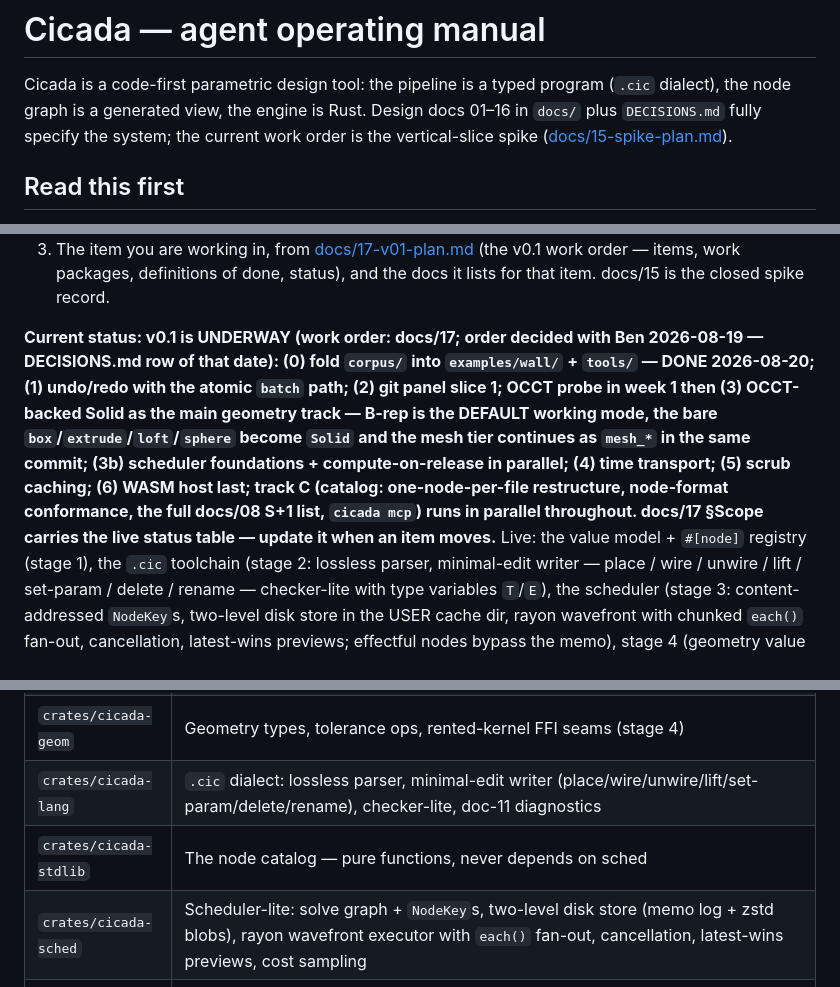
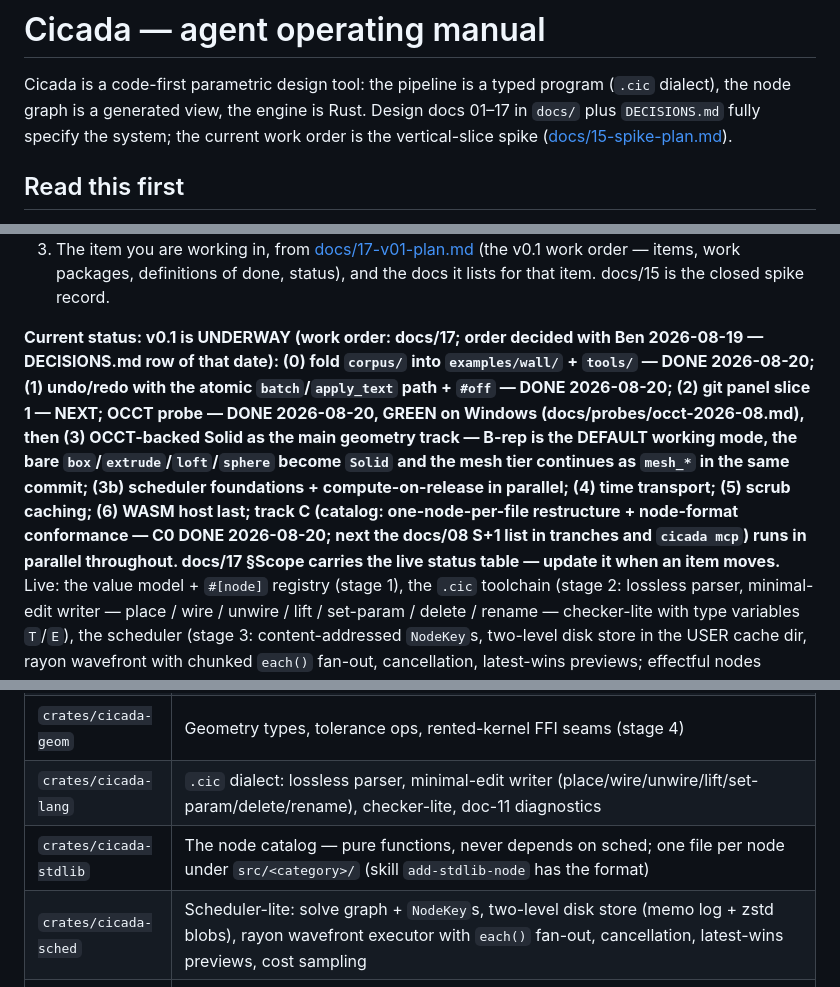
Before and after one commit to bencbartlett/Cicada, a Markdown page: AGENTS.md, 3 parts joined by grey strips. GitHub-like rendering.

```diff
--- a/AGENTS.md
+++ b/AGENTS.md
@@ -2,7 +2,7 @@
 
 Cicada is a code-first parametric design tool: the pipeline is a typed
 program (`.cic` dialect), the node graph is a generated view, the engine is
-Rust. Design docs 01–16 in `docs/` plus `DECISIONS.md` fully specify the
+Rust. Design docs 01–17 in `docs/` plus `DECISIONS.md` fully specify the
 system; the current work order is the vertical-slice spike
 ([docs/15-spike-plan.md](docs/15-spike-plan.md)).
 
@@ -23,7 +23,7 @@ system; the current work order is the vertical-slice spike
    items, work packages, definitions of done, status), and the docs it
    lists for that item. docs/15 is the closed spike record.
 
-**Current status: v0.1 is UNDERWAY (work order: docs/17; order decided with Ben 2026-08-19 — DECISIONS.md row of that date): (0) fold `corpus/` into `examples/wall/` + `tools/` — DONE 2026-08-20; (1) undo/redo with the atomic `batch` path; (2) git panel slice 1; OCCT probe in week 1 then (3) OCCT-backed Solid as the main geometry track — B-rep is the DEFAULT working mode, the bare `box`/`extrude`/`loft`/`sphere` become `Solid` and the mesh tier continues as `mesh_*` in the same commit; (3b) scheduler foundations + compute-on-release in parallel; (4) time transport; (5) scrub caching; (6) WASM host last; track C (catalog: one-node-per-file restructure, node-format conformance, the full docs/08 S+1 list, `cicada mcp`) runs in parallel throughout. docs/17 §Scope carries the live status table — update it when an item moves.**
+**Current status: v0.1 is UNDERWAY (work order: docs/17; order decided with Ben 2026-08-19 — DECISIONS.md row of that date): (0) fold `corpus/` into `examples/wall/` + `tools/` — DONE 2026-08-20; (1) undo/redo with the atomic `batch`/`apply_text` path + `#off` — DONE 2026-08-20; (2) git panel slice 1 — NEXT; OCCT probe — DONE 2026-08-20, GREEN on Windows (docs/probes/occt-2026-08.md), then (3) OCCT-backed Solid as the main geometry track — B-rep is the DEFAULT working mode, the bare `box`/`extrude`/`loft`/`sphere` become `Solid` and the mesh tier continues as `mesh_*` in the same commit; (3b) scheduler foundations + compute-on-release in parallel; (4) time transport; (5) scrub caching; (6) WASM host last; track C (catalog: one-node-per-file restructure + node-format conformance — C0 DONE 2026-08-20; next the docs/08 S+1 list in tranches and `cicada mcp`) runs in parallel throughout. docs/17 §Scope carries the live status table — update it when an item moves.**
 Live: the value model + `#[node]` registry (stage 1), the `.cic` toolchain
 (stage 2: lossless parser, minimal-edit writer — place / wire / unwire /
 lift / set-param / delete / rename — checker-lite with type variables
@@ -63,7 +63,7 @@ as if they work today.
 | `crates/cicada-macros` | `#[node]`, `#[derive(Ports)]` proc macros — zero workspace deps by design; compile-fail tests live in cicada-core (tests/ui + macro_ui.rs) |
 | `crates/cicada-geom` | Geometry types, tolerance ops, rented-kernel FFI seams (stage 4) |
 | `crates/cicada-lang` | `.cic` dialect: lossless parser, minimal-edit writer (place/wire/unwire/lift/set-param/delete/rename), checker-lite, doc-11 diagnostics |
-| `crates/cicada-stdlib` | The node catalog — pure functions, never depends on sched |
+| `crates/cicada-stdlib` | The node catalog — pure functions, never depends on sched; one file per node under `src/<category>/` (skill `add-stdlib-node` has the format) |
 | `crates/cicada-sched` | Scheduler-lite: solve graph + `NodeKey`s, two-level disk store (memo log + zstd blobs), rayon wavefront executor with `each()` fan-out, cancellation, latest-wins previews, cost sampling |
 | `crates/cicada-script` | WASM host (v0.1) + Python worker pool (stage 4) |
 | `crates/cicada-server` | The engine server (docs/13): axum app + token auth (`http.rs`), per-pipeline `Session` (intents → writer gestures → deltas, statuses, display set, lease), the latest-wins generation loop (`solve.rs`), JSON protocol (`protocol.rs`), graph view-model (`viewmodel.rs`), byte-exact binary frames (`frames.rs` IS the spec) + value→frame/summary (`display.rs`), sidecar + auto-layout, AND the hydration path shared with `cicada run`: `compile.rs` (targets, cone gate), `lower.rs`, `scripts.rs` (Python nodes + the cancel bridge). `embed` feature bakes `web/dist` in |
```
Also changed, not shown: other parts of AGENTS.md (+1 -1 lines), docs/17-v01-plan.md (+2 -2 lines).
